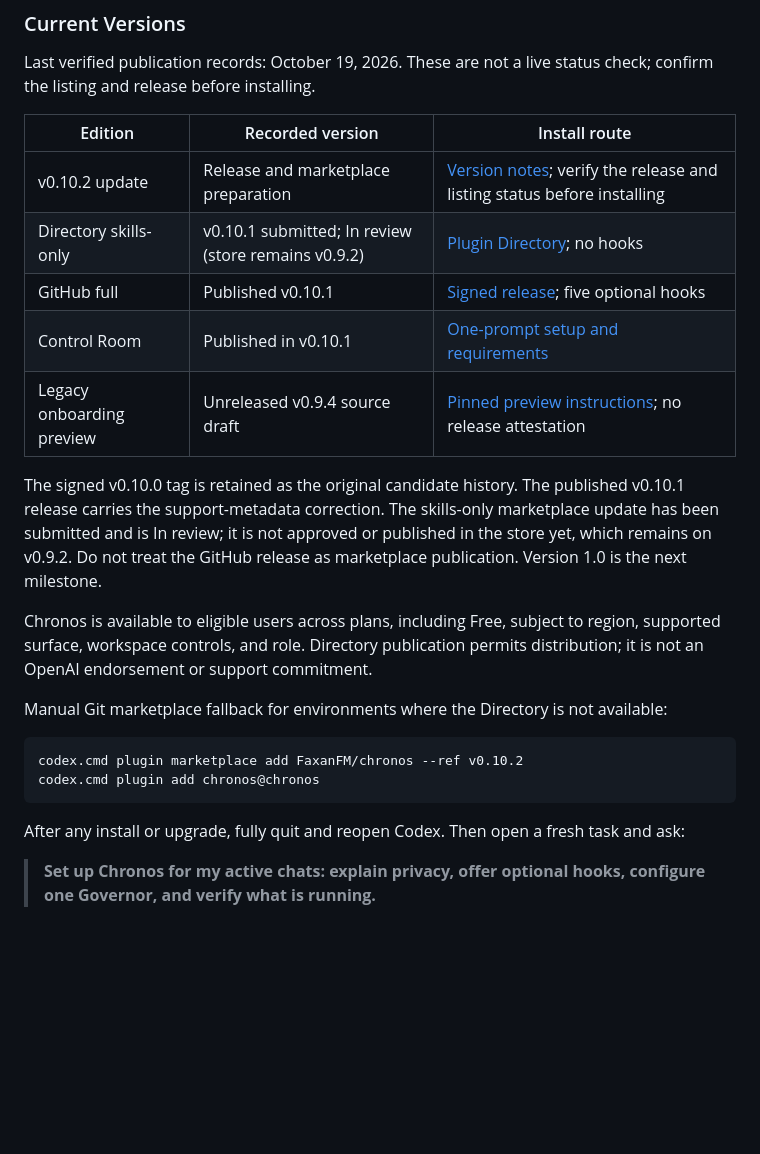
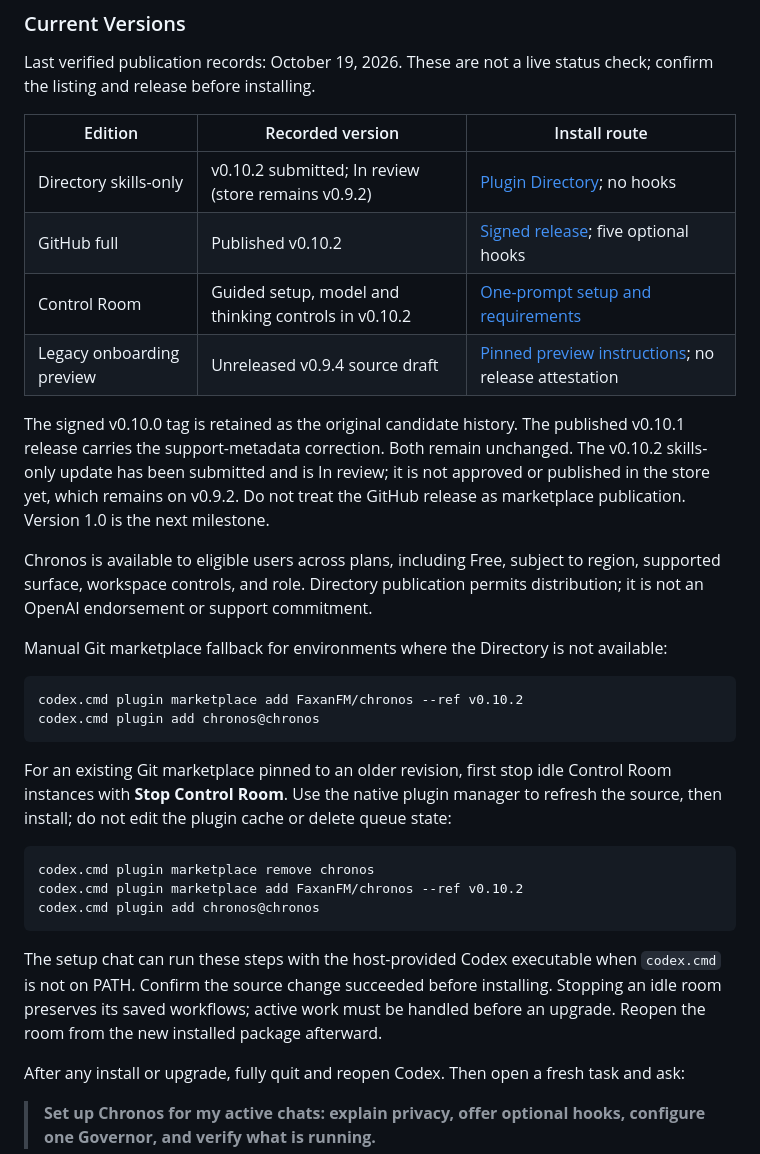
Before and after one commit to FaxanFM/chronos, a Markdown page: README.md, the part around the change. Drawn GitHub-style; blank space fills up the shorter version.

Commit message:
Record verified v0.10.2 publication and review receipt

````diff
--- a/README.md
+++ b/README.md
@@ -77,15 +77,14 @@ check; confirm the listing and release before installing.
 
 | Edition | Recorded version | Install route |
 | --- | --- | --- |
-| v0.10.2 update | Release and marketplace preparation | [Version notes](CHANGELOG.md); verify the release and listing status before installing |
-| Directory skills-only | v0.10.1 submitted; In review (store remains v0.9.2) | [Plugin Directory](https://chatgpt.com/plugins/plugins_6a79c882cf488191b8f62ee20e0e2571); no hooks |
-| GitHub full | Published v0.10.1 | [Signed release](https://github.com/FaxanFM/chronos/releases/tag/v0.10.1); five optional hooks |
-| Control Room | Published in v0.10.1 | [One-prompt setup and requirements](docs/CONTROL-ROOM-PLUGIN.md) |
+| Directory skills-only | v0.10.2 submitted; In review (store remains v0.9.2) | [Plugin Directory](https://chatgpt.com/plugins/plugins_6a79c882cf488191b8f62ee20e0e2571); no hooks |
+| GitHub full | Published v0.10.2 | [Signed release](https://github.com/FaxanFM/chronos/releases/tag/v0.10.2); five optional hooks |
+| Control Room | Guided setup, model and thinking controls in v0.10.2 | [One-prompt setup and requirements](docs/CONTROL-ROOM-PLUGIN.md) |
 | Legacy onboarding preview | Unreleased v0.9.4 source draft | [Pinned preview instructions](docs/INSTALLATION.md); no release attestation |
 
 The signed v0.10.0 tag is retained as the original candidate history. The
-published v0.10.1 release carries the support-metadata correction. The
-skills-only marketplace update has been submitted and is In review; it is not
+published v0.10.1 release carries the support-metadata correction. Both remain
+unchanged. The v0.10.2 skills-only update has been submitted and is In review; it is not
 approved or published in the store yet, which remains on v0.9.2. Do not treat
 the GitHub release as marketplace publication.
 Version 1.0 is the next milestone.
@@ -101,6 +100,22 @@ Manual Git marketplace fallback for environments where the Directory is not avai
 codex.cmd plugin marketplace add FaxanFM/chronos --ref v0.10.2
 codex.cmd plugin add chronos@chronos
 ```
+
+For an existing Git marketplace pinned to an older revision, first stop idle
+Control Room instances with **Stop Control Room**. Use the native plugin manager
+to refresh the source, then install; do not edit the plugin cache or delete queue
+state:
+
+```powershell
+codex.cmd plugin marketplace remove chronos
+codex.cmd plugin marketplace add FaxanFM/chronos --ref v0.10.2
+codex.cmd plugin add chronos@chronos
+```
+
+The setup chat can run these steps with the host-provided Codex executable when
+`codex.cmd` is not on PATH. Confirm the source change succeeded before installing.
+Stopping an idle room preserves its saved workflows; active work must be handled
+before an upgrade. Reopen the room from the new installed package afterward.
 
 After any install or upgrade, fully quit and reopen Codex. Then open a fresh
 task and ask:
````
Also changed, not shown: docs/CONTROL-ROOM-PLUGIN.md (+7 -7 lines), docs/PLUGIN-DIRECTORY-SUBMISSION.md (+39 -14 lines).
